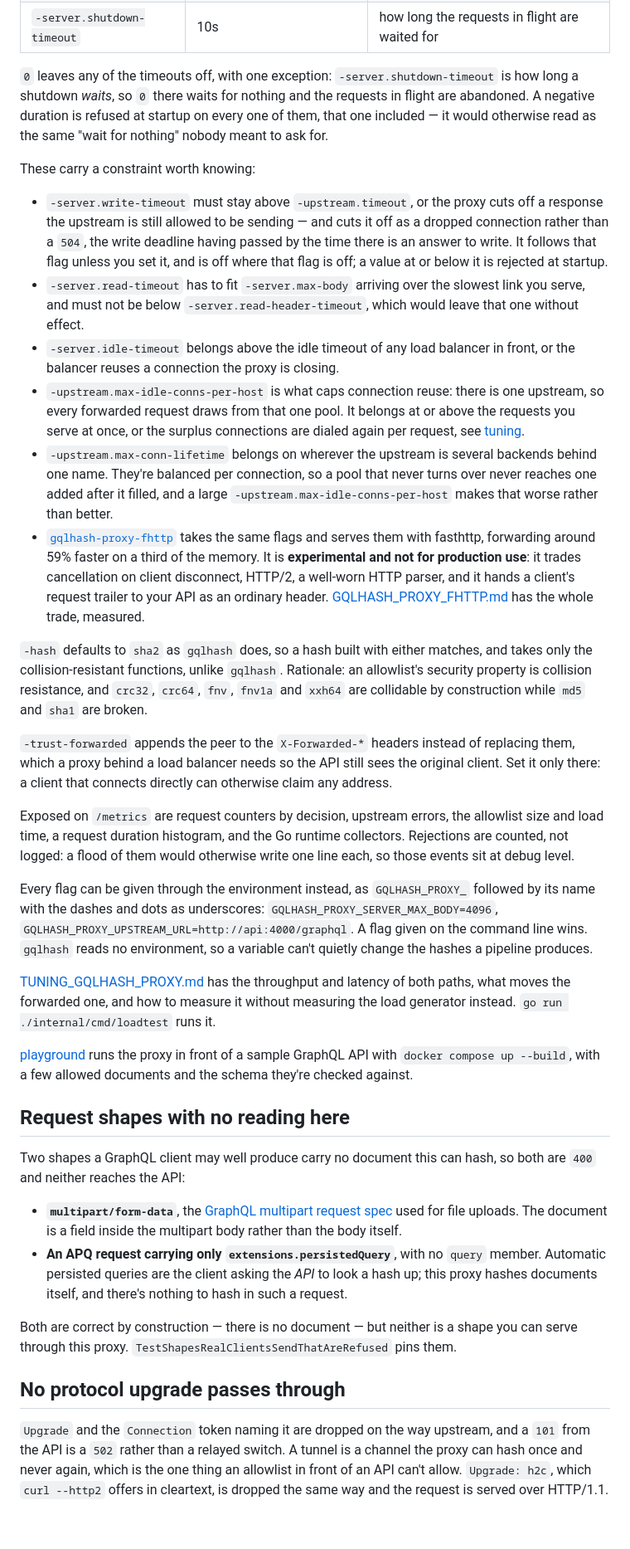
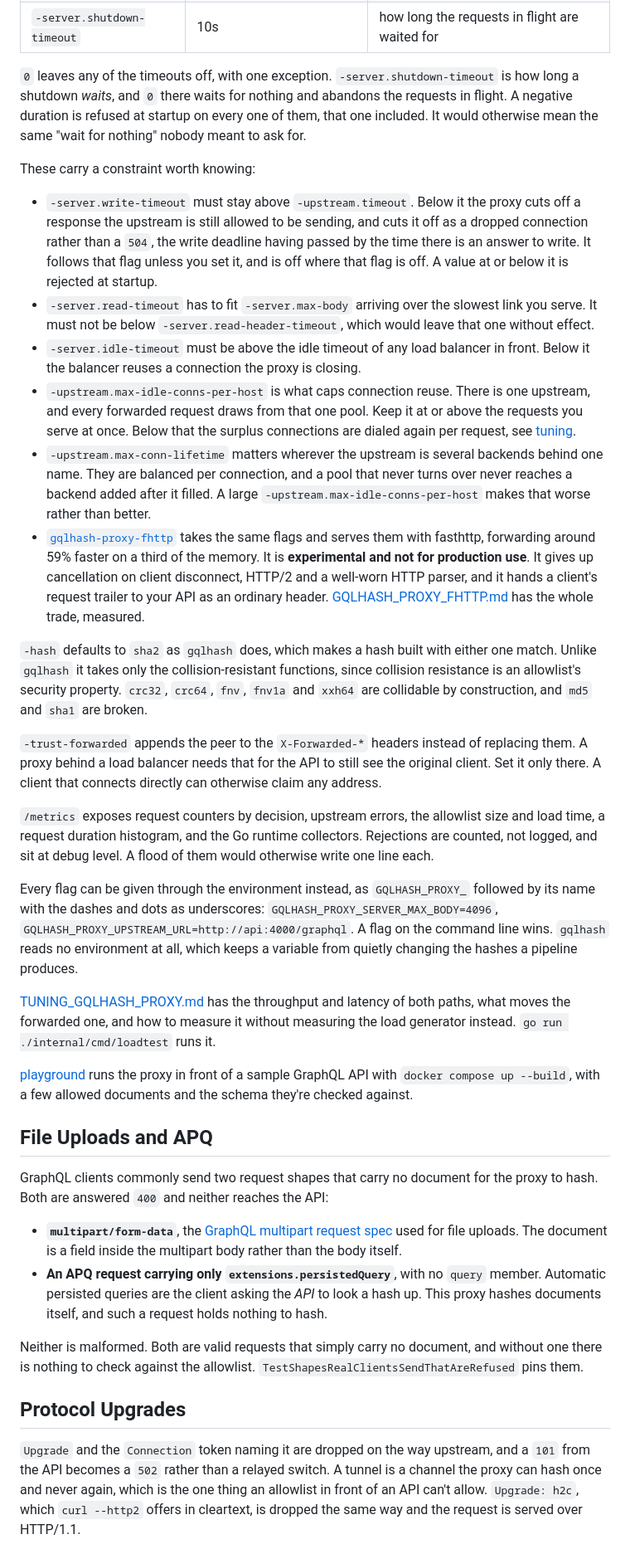
Before and after one commit to romshark/gqlhash, a Markdown page: cmd/gqlhash-proxy/README.md, the part around one of its changes. Shown at 83% size. GitHub-like rendering; blank space fills up the shorter version.

Commit message:
docs: Simplify proxy README

```diff
--- a/cmd/gqlhash-proxy/README.md
+++ b/cmd/gqlhash-proxy/README.md
@@ -166,39 +196,39 @@ Every flag of the proxy, with its default:
 | `-server.idle-timeout` | 2m | how long an idle keep-alive connection is held |
 | `-server.shutdown-timeout` | 10s | how long the requests in flight are waited for |
 
-`0` leaves any of the timeouts off, with one exception: `-server.shutdown-timeout` is how long a shutdown *waits*, so `0` there waits for nothing and the requests in flight are abandoned. A negative duration is refused at startup on every one of them, that one included — it would otherwise read as the same "wait for nothing" nobody meant to ask for.
+`0` leaves any of the timeouts off, with one exception. `-server.shutdown-timeout` is how long a shutdown *waits*, and `0` there waits for nothing and abandons the requests in flight. A negative duration is refused at startup on every one of them, that one included. It would otherwise mean the same "wait for nothing" nobody meant to ask for.
 
 These carry a constraint worth knowing:
 
-- `-server.write-timeout` must stay above `-upstream.timeout`, or the proxy cuts off a response the upstream is still allowed to be sending — and cuts it off as a dropped connection rather than a `504`, the write deadline having passed by the time there is an answer to write. It follows that flag unless you set it, and is off where that flag is off; a value at or below it is rejected at startup.
-- `-server.read-timeout` has to fit `-server.max-body` arriving over the slowest link you serve, and must not be below `-server.read-header-timeout`, which would leave that one without effect.
-- `-server.idle-timeout` belongs above the idle timeout of any load balancer in front, or the balancer reuses a connection the proxy is closing.
-- `-upstream.max-idle-conns-per-host` is what caps connection reuse: there is one upstream, so every forwarded request draws from that one pool. It belongs at or above the requests you serve at once, or the surplus connections are dialed again per request, see [tuning](../../TUNING_GQLHASH_PROXY.md).
-- `-upstream.max-conn-lifetime` belongs on wherever the upstream is several backends behind one name. They're balanced per connection, so a pool that never turns over never reaches one added after it filled, and a large `-upstream.max-idle-conns-per-host` makes that worse rather than better.
-- [`gqlhash-proxy-fhttp`](../gqlhash-proxy-fhttp/README.md) takes the same flags and serves them with fasthttp, forwarding around 59% faster on a third of the memory. It is **experimental and not for production use**: it trades cancellation on client disconnect, HTTP/2, a well-worn HTTP parser, and it hands a client's request trailer to your API as an ordinary header. [GQLHASH_PROXY_FHTTP.md](../../GQLHASH_PROXY_FHTTP.md) has the whole trade, measured.
+- `-server.write-timeout` must stay above `-upstream.timeout`. Below it the proxy cuts off a response the upstream is still allowed to be sending, and cuts it off as a dropped connection rather than a `504`, the write deadline having passed by the time there is an answer to write. It follows that flag unless you set it, and is off where that flag is off. A value at or below it is rejected at startup.
+- `-server.read-timeout` has to fit `-server.max-body` arriving over the slowest link you serve. It must not be below `-server.read-header-timeout`, which would leave that one without effect.
+- `-server.idle-timeout` must be above the idle timeout of any load balancer in front. Below it the balancer reuses a connection the proxy is closing.
+- `-upstream.max-idle-conns-per-host` is what caps connection reuse. There is one upstream, and every forwarded request draws from that one pool. Keep it at or above the requests you serve at once. Below that the surplus connections are dialed again per request, see [tuning](../../TUNING_GQLHASH_PROXY.md).
+- `-upstream.max-conn-lifetime` matters wherever the upstream is several backends behind one name. They are balanced per connection, and a pool that never turns over never reaches a backend added after it filled. A large `-upstream.max-idle-conns-per-host` makes that worse rather than better.
+- [`gqlhash-proxy-fhttp`](../gqlhash-proxy-fhttp/README.md) takes the same flags and serves them with fasthttp, forwarding around 59% faster on a third of the memory. It is **experimental and not for production use**. It gives up cancellation on client disconnect, HTTP/2 and a well-worn HTTP parser, and it hands a client's request trailer to your API as an ordinary header. [GQLHASH_PROXY_FHTTP.md](../../GQLHASH_PROXY_FHTTP.md) has the whole trade, measured.
 
-`-hash` defaults to `sha2` as `gqlhash` does, so a hash built with either matches, and takes only the collision-resistant functions, unlike `gqlhash`. Rationale: an allowlist's security property is collision resistance, and `crc32`, `crc64`, `fnv`, `fnv1a` and `xxh64` are collidable by construction while `md5` and `sha1` are broken.
+`-hash` defaults to `sha2` as `gqlhash` does, which makes a hash built with either one match. Unlike `gqlhash` it takes only the collision-resistant functions, since collision resistance is an allowlist's security property. `crc32`, `crc64`, `fnv`, `fnv1a` and `xxh64` are collidable by construction, and `md5` and `sha1` are broken.
 
-`-trust-forwarded` appends the peer to the `X-Forwarded-*` headers instead of replacing them, which a proxy behind a load balancer needs so the API still sees the original client. Set it only there: a client that connects directly can otherwise claim any address.
+`-trust-forwarded` appends the peer to the `X-Forwarded-*` headers instead of replacing them. A proxy behind a load balancer needs that for the API to still see the original client. Set it only there. A client that connects directly can otherwise claim any address.
 
-Exposed on `/metrics` are request counters by decision, upstream errors, the allowlist size and load time, a request duration histogram, and the Go runtime collectors. Rejections are counted, not logged: a flood of them would otherwise write one line each, so those events sit at debug level.
+`/metrics` exposes request counters by decision, upstream errors, the allowlist size and load time, a request duration histogram, and the Go runtime collectors. Rejections are counted, not logged, and sit at debug level. A flood of them would otherwise write one line each.
 
-Every flag can be given through the environment instead, as `GQLHASH_PROXY_` followed by its name with the dashes and dots as underscores: `GQLHASH_PROXY_SERVER_MAX_BODY=4096`, `GQLHASH_PROXY_UPSTREAM_URL=http://api:4000/graphql`. A flag given on the command line wins. `gqlhash` reads no environment, so a variable can't quietly change the hashes a pipeline produces.
+Every flag can be given through the environment instead, as `GQLHASH_PROXY_` followed by its name with the dashes and dots as underscores: `GQLHASH_PROXY_SERVER_MAX_BODY=4096`, `GQLHASH_PROXY_UPSTREAM_URL=http://api:4000/graphql`. A flag on the command line wins. `gqlhash` reads no environment at all, which keeps a variable from quietly changing the hashes a pipeline produces.
 
 [TUNING_GQLHASH_PROXY.md](../../TUNING_GQLHASH_PROXY.md) has the throughput and latency of both paths, what moves the forwarded one, and how to measure it without measuring the load generator instead. `go run ./internal/cmd/loadtest` runs it.
 
 [playground](../../playground) runs the proxy in front of a sample GraphQL API with `docker compose up --build`, with a few allowed documents and the schema they're checked against.
 
-## Request shapes with no reading here
+## File Uploads and APQ
 
-Two shapes a GraphQL client may well produce carry no document this can hash, so both are `400` and neither reaches the API:
+GraphQL clients commonly send two request shapes that carry no document for the proxy to hash. Both are answered `400` and neither reaches the API:
 
 - **`multipart/form-data`**, the [GraphQL multipart request spec](https://github.com/jaydenseric/graphql-multipart-request-spec) used for file uploads. The document is a field inside the multipart body rather than the body itself.
-- **An APQ request carrying only `extensions.persistedQuery`**, with no `query` member. Automatic persisted queries are the client asking the *API* to look a hash up; this proxy hashes documents itself, and there's nothing to hash in such a request.
+- **An APQ request carrying only `extensions.persistedQuery`**, with no `query` member. Automatic persisted queries are the client asking the *API* to look a hash up. This proxy hashes documents itself, and such a request holds nothing to hash.
 
-Both are correct by construction — there is no document — but neither is a shape you can serve through this proxy. `TestShapesRealClientsSendThatAreRefused` pins them.
+Neither is malformed. Both are valid requests that simply carry no document, and without one there is nothing to check against the allowlist. `TestShapesRealClientsSendThatAreRefused` pins them.
 
-## No protocol upgrade passes through
+## Protocol Upgrades
 
-`Upgrade` and the `Connection` token naming it are dropped on the way upstream, and a `101` from the API is a `502` rather than a relayed switch. A tunnel is a channel the proxy can hash once and never again, which is the one thing an allowlist in front of an API can't allow. `Upgrade: h2c`, which `curl --http2` offers in cleartext, is dropped the same way and the request is served over HTTP/1.1.
+`Upgrade` and the `Connection` token naming it are dropped on the way upstream, and a `101` from the API becomes a `502` rather than a relayed switch. A tunnel is a channel the proxy can hash once and never again, which is the one thing an allowlist in front of an API can't allow. `Upgrade: h2c`, which `curl --http2` offers in cleartext, is dropped the same way and the request is served over HTTP/1.1.
 
```
Also changed, not shown: other parts of cmd/gqlhash-proxy/README.md (+65 -35 lines).
